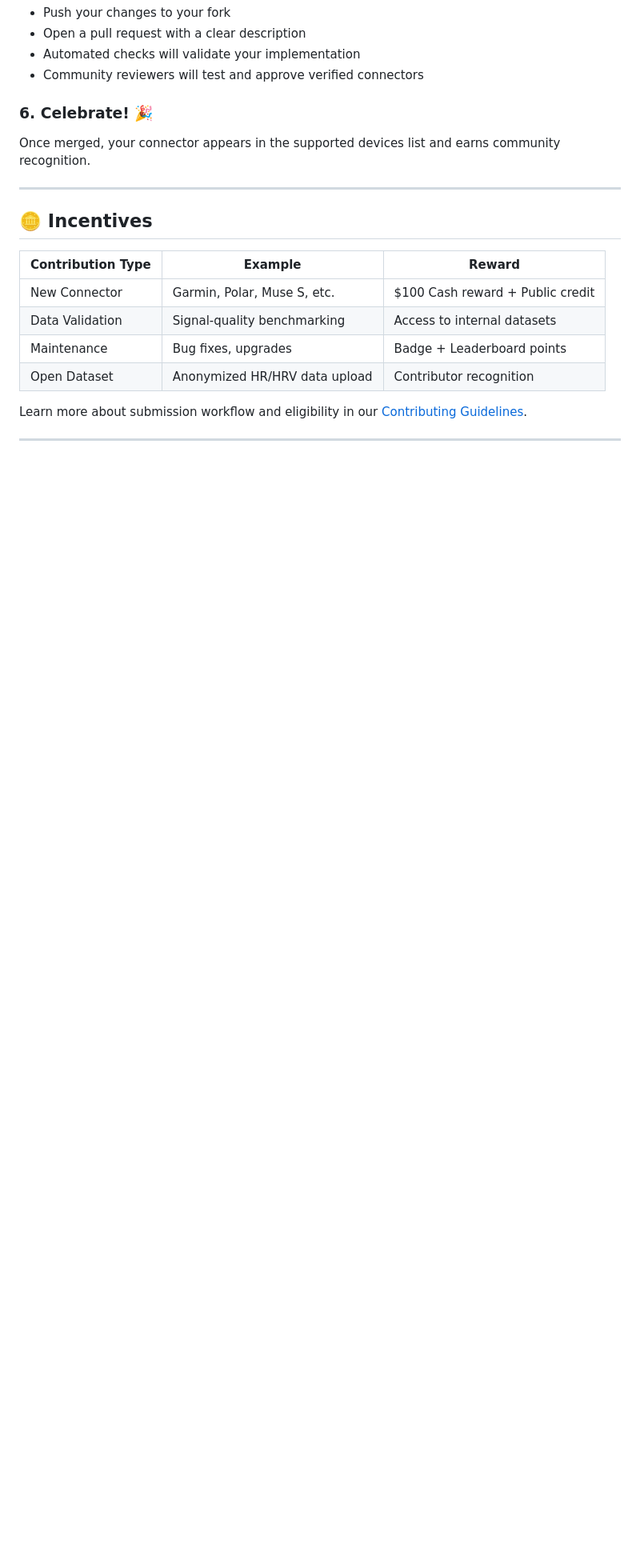
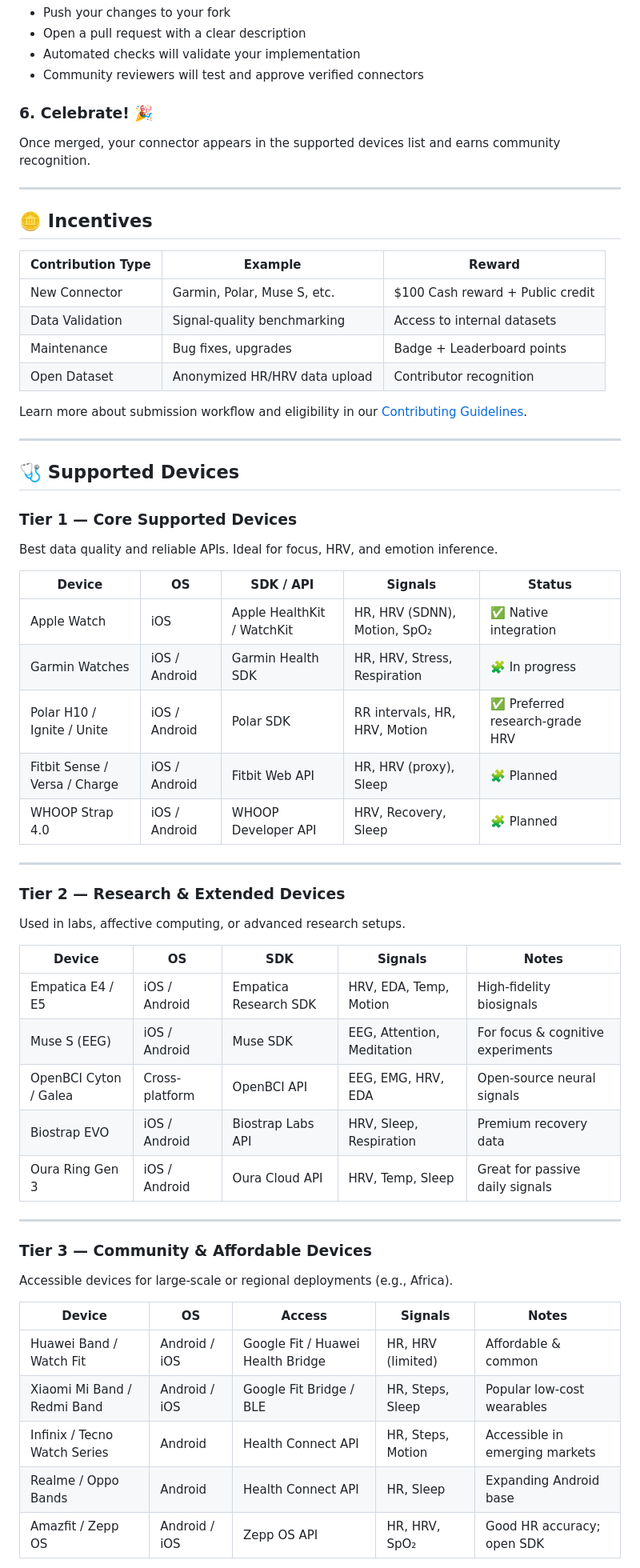
Before and after one commit to synheart-ai/synheart-wear, a Markdown page: docs/CONNECTORS.md, the part around one of its changes. Shown at 80% size. Rendered like a GitHub page; blank space fills up the shorter version.

Commit message:
docs: expand CONNECTORS.md with supported devices categorized by tiers

```diff
--- a/docs/CONNECTORS.md
+++ b/docs/CONNECTORS.md
@@ -120,3 +120,45 @@ Learn more about submission workflow and eligibility in our [Contributing Guidel
 
 ---
 
+## 🩺 Supported Devices
+
+### Tier 1 — Core Supported Devices
+
+Best data quality and reliable APIs. Ideal for focus, HRV, and emotion inference.
+
+| Device | OS | SDK / API | Signals | Status |
+|--------|-----------|--------------------------|----------------------------|-----------------|
+| Apple Watch | iOS | Apple HealthKit / WatchKit | HR, HRV (SDNN), Motion, SpO₂ | ✅ Native integration |
+| Garmin Watches | iOS / Android | Garmin Health SDK | HR, HRV, Stress, Respiration | 🧩 In progress |
+| Polar H10 / Ignite / Unite | iOS / Android | Polar SDK | RR intervals, HR, HRV, Motion | ✅ Preferred research-grade HRV |
+| Fitbit Sense / Versa / Charge | iOS / Android | Fitbit Web API | HR, HRV (proxy), Sleep | 🧩 Planned |
+| WHOOP Strap 4.0 | iOS / Android | WHOOP Developer API | HRV, Recovery, Sleep | 🧩 Planned |
+
+---
+
+### Tier 2 — Research & Extended Devices
+
+Used in labs, affective computing, or advanced research setups.
+
+| Device | OS | SDK | Signals | Notes |
+|--------|-----------|-------------------|-------------------|-----------------------------------|
+| Empatica E4 / E5 | iOS / Android | Empatica Research SDK | HRV, EDA, Temp, Motion | High-fidelity biosignals |
+| Muse S (EEG) | iOS / Android | Muse SDK | EEG, Attention, Meditation | For focus & cognitive experiments |
+| OpenBCI Cyton / Galea | Cross-platform | OpenBCI API | EEG, EMG, HRV, EDA | Open-source neural signals |
+| Biostrap EVO | iOS / Android | Biostrap Labs API | HRV, Sleep, Respiration | Premium recovery data |
+| Oura Ring Gen 3 | iOS / Android | Oura Cloud API | HRV, Temp, Sleep | Great for passive daily signals |
+
+---
+
+### Tier 3 — Community & Affordable Devices
+
+Accessible devices for large-scale or regional deployments (e.g., Africa).
+
+| Device | OS | Access | Signals | Notes |
+|--------|-----------|----------------------------|-------------------------|-----------------------------------|
+| Huawei Band / Watch Fit | Android / iOS | Google Fit / Huawei Health Bridge | HR, HRV (limited) | Affordable & common |
+| Xiaomi Mi Band / Redmi Band | Android / iOS | Google Fit Bridge / BLE | HR, Steps, Sleep | Popular low-cost wearables |
+| Infinix / Tecno Watch Series | Android | Health Connect API | HR, Steps, Motion | Accessible in emerging markets |
+| Realme / Oppo Bands | Android | Health Connect API | HR, Sleep | Expanding Android base |
+| Amazfit / Zepp OS | Android / iOS | Zepp OS API | HR, HRV, SpO₂ | Good HR accuracy; open SDK |
+
```
Also changed, not shown: other parts of docs/CONNECTORS.md (+20 -0 lines).
